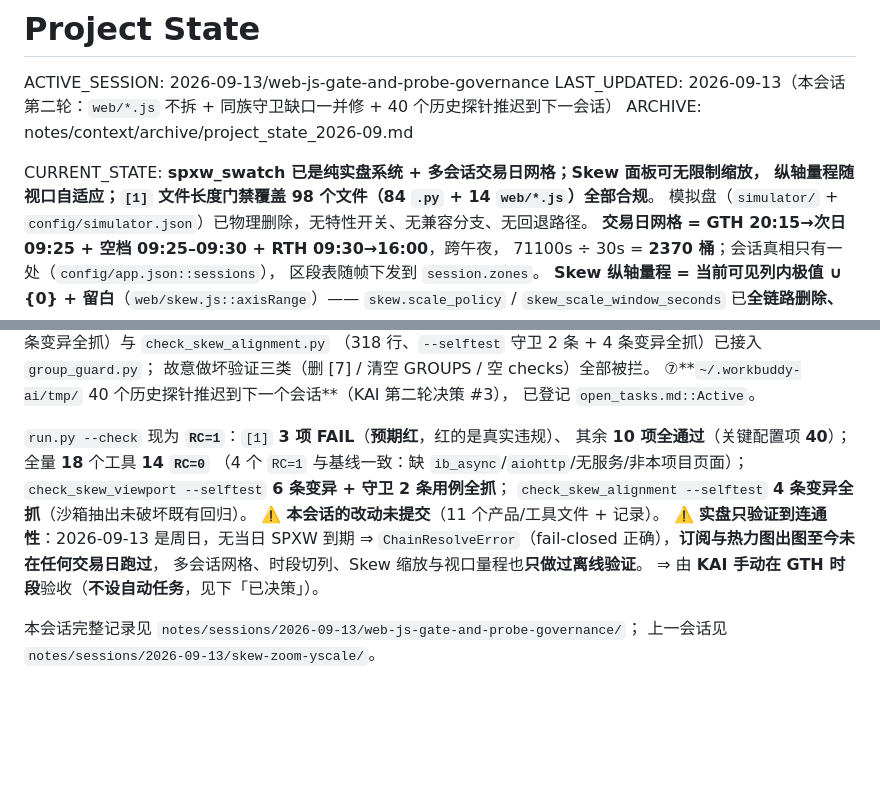
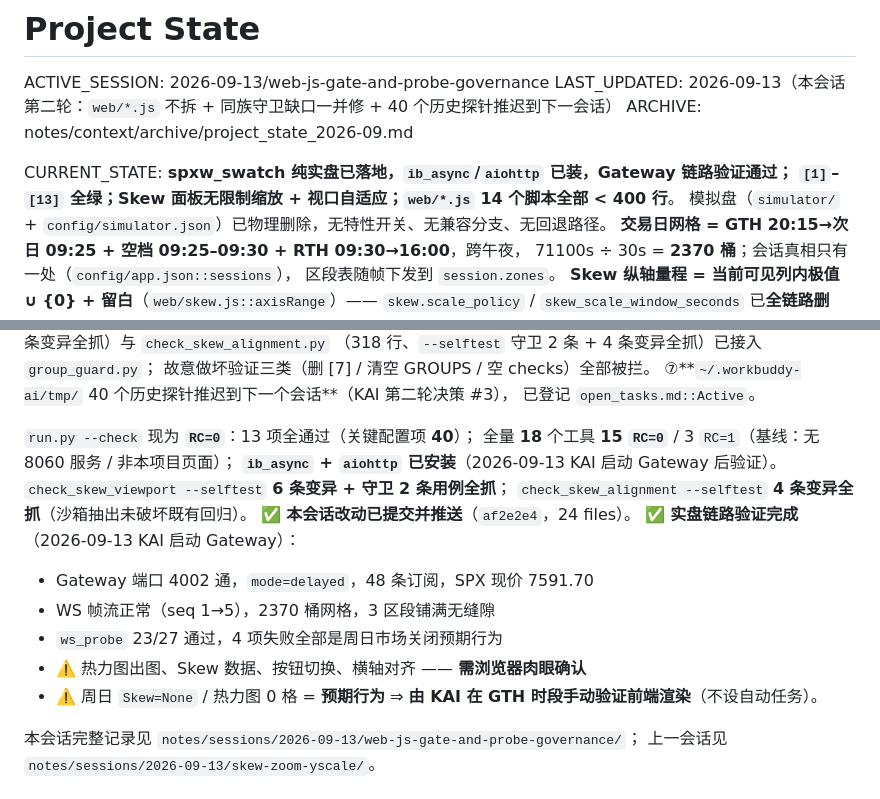
Before and after one commit to Skioleeya/SPXW-WATCH, a Markdown page: notes/context/project_state.md, 2 parts joined by grey strips. Rendered like a GitHub page; blank space fills up the shorter version.

```diff
--- a/notes/context/project_state.md
+++ b/notes/context/project_state.md
@@ -4,8 +4,8 @@ ACTIVE_SESSION: 2026-09-13/web-js-gate-and-probe-governance
 LAST_UPDATED: 2026-09-13（本会话第二轮：`web/*.js` 不拆 + 同族守卫缺口一并修 + 40 个历史探针推迟到下一会话）
 ARCHIVE: notes/context/archive/project_state_2026-09.md
 
-CURRENT_STATE: **spxw_swatch 已是纯实盘系统 + 多会话交易日网格；Skew 面板可无限制缩放，
-纵轴量程随视口自适应；`[1]` 文件长度门禁覆盖 98 个文件（84 `.py` + 14 `web/*.js`）全部合规**。
+CURRENT_STATE: **spxw_swatch 纯实盘已落地，`ib_async`/`aiohttp` 已装，Gateway 链路验证通过；
+`[1]`–`[13]` 全绿；Skew 面板无限制缩放 + 视口自适应；`web/*.js` 14 个脚本全部 < 400 行**。
 模拟盘（`simulator/` + `config/simulator.json`）已物理删除，无特性开关、无兼容分支、无回退路径。
 **交易日网格 = GTH 20:15→次日 09:25 + 空档 09:25–09:30 + RTH 09:30→16:00**，跨午夜，
 71100s ÷ 30s = **2370 桶**；会话真相只有一处（`config/app.json::sessions`），
@@ -39,16 +39,19 @@ CURRENT_STATE: **spxw_swatch 已是纯实盘系统 + 多会话交易日网格；
 ⑦**`~/.workbuddy-ai/tmp/` 40 个历史探针推迟到下一个会话**（KAI 第二轮决策 #3），
 已登记 `open_tasks.md::Active`。
 
-`run.py --check` 现为 **`RC=1`**：`[1]` **3 项 FAIL**（**预期红**，红的是真实违规）、
-其余 **10 项全通过**（关键配置项 **40**）；全量 **18** 个工具 **14 `RC=0`**
-（4 个 `RC=1` 与基线一致：缺 `ib_async`/`aiohttp`/无服务/非本项目页面）；
+`run.py --check` 现为 **`RC=0`**：13 项全通过（关键配置项 **40**）；
+全量 **18** 个工具 **15 `RC=0`** / 3 `RC=1`（基线：无 8060 服务 / 非本项目页面）；
+**`ib_async` + `aiohttp` 已安装**（2026-09-13 KAI 启动 Gateway 后验证）。
 `check_skew_viewport --selftest` **6 条变异 + 守卫 2 条用例全抓**；
 `check_skew_alignment --selftest` **4 条变异全抓**（沙箱抽出未破坏既有回归）。
-⚠️ **本会话的改动未提交**（11 个产品/工具文件 + 记录）。
-⚠️ **实盘只验证到连通性**：2026-09-13 是周日，无当日 SPXW 到期 ⇒
-`ChainResolveError`（fail-closed 正确），**订阅与热力图出图至今未在任何交易日跑过**，
-多会话网格、时段切列、Skew 缩放与视口量程也**只做过离线验证**。
-⇒ 由 **KAI 手动在 GTH 时段**验收（**不设自动任务**，见下「已决策」）。
+✅ **本会话改动已提交并推送**（`af2e2e4`，24 files）。
+✅ **实盘链路验证完成**（2026-09-13 KAI 启动 Gateway）：
+- Gateway 端口 4002 通，`mode=delayed`，48 条订阅，SPX 现价 7591.70
+- WS 帧流正常（seq 1→5），2370 桶网格，3 区段铺满无缝隙
+- `ws_probe` 23/27 通过，4 项失败全部是周日市场关闭预期行为
+- ⚠️ 热力图出图、Skew 数据、按钮切换、横轴对齐 —— **需浏览器肉眼确认**
+- ⚠️ 周日 `Skew=None` / 热力图 0 格 = **预期行为**
+⇒ **由 KAI 在 GTH 时段手动验证前端渲染**（不设自动任务）。
 
 本会话完整记录见 `notes/sessions/2026-09-13/web-js-gate-and-probe-governance/`；
 上一会话见 `notes/sessions/2026-09-13/skew-zoom-yscale/`。
```
Also changed, not shown: notes/context/open_tasks.md (+16 -16 lines).
